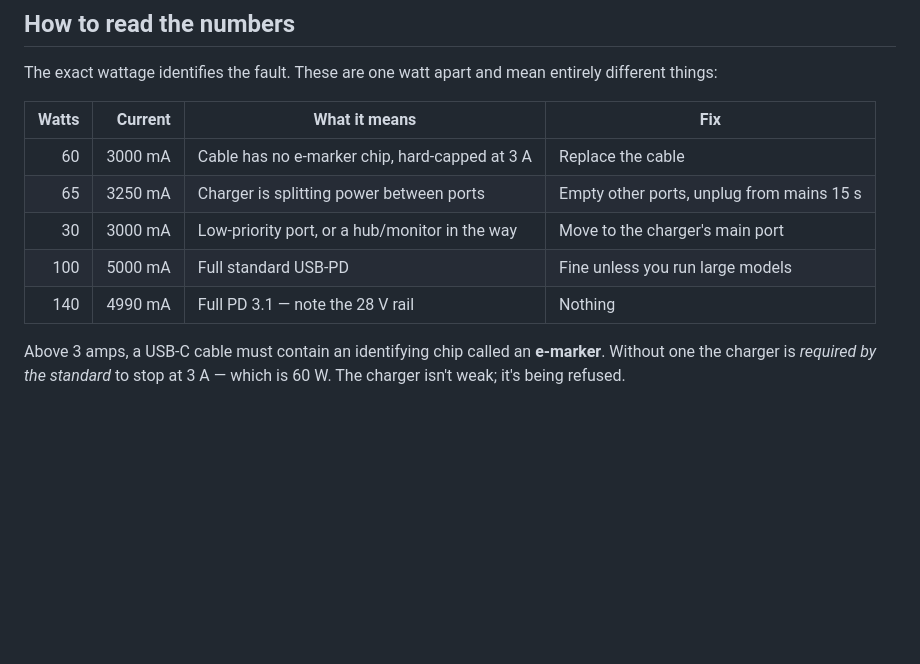
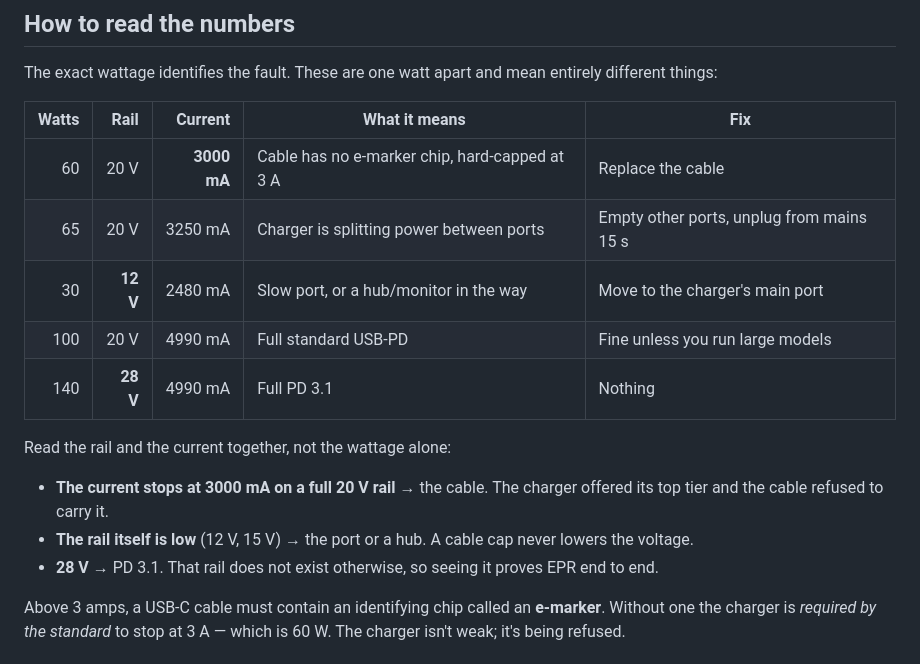
Before and after one commit to bluehawana/mac-smartcharging-monitor, a Markdown page: README.md, the part around one of its changes. GitHub-like rendering; blank space fills up the shorter version.

```diff
--- a/README.md
+++ b/README.md
@@ -145,13 +173,22 @@ oMLX, pulling **121 W** against a 100 W supply.
 The exact wattage identifies the fault. These are one watt apart and mean
 entirely different things:
 
-| Watts | Current | What it means | Fix |
-|------:|--------:|---------------|-----|
-| 60 | 3000 mA | Cable has no e-marker chip, hard-capped at 3 A | Replace the cable |
-| 65 | 3250 mA | Charger is splitting power between ports | Empty other ports, unplug from mains 15 s |
-| 30 | 3000 mA | Low-priority port, or a hub/monitor in the way | Move to the charger's main port |
-| 100 | 5000 mA | Full standard USB-PD | Fine unless you run large models |
-| 140 | 4990 mA | Full PD 3.1 — note the 28 V rail | Nothing |
+| Watts | Rail | Current | What it means | Fix |
+|------:|-----:|--------:|---------------|-----|
+| 60 | 20 V | **3000 mA** | Cable has no e-marker chip, hard-capped at 3 A | Replace the cable |
+| 65 | 20 V | 3250 mA | Charger is splitting power between ports | Empty other ports, unplug from mains 15 s |
+| 30 | **12 V** | 2480 mA | Slow port, or a hub/monitor in the way | Move to the charger's main port |
+| 100 | 20 V | 4990 mA | Full standard USB-PD | Fine unless you run large models |
+| 140 | **28 V** | 4990 mA | Full PD 3.1 | Nothing |
+
+Read the rail and the current together, not the wattage alone:
+
+- **The current stops at 3000 mA on a full 20 V rail** → the cable. The charger
+  offered its top tier and the cable refused to carry it.
+- **The rail itself is low** (12 V, 15 V) → the port or a hub. A cable cap never
+  lowers the voltage.
+- **28 V** → PD 3.1. That rail does not exist otherwise, so seeing it proves
+  EPR end to end.
 
 Above 3 amps, a USB-C cable must contain an identifying chip called an
 **e-marker**. Without one the charger is *required by the standard* to stop at
```
Also changed, not shown: other parts of README.md (+28 -0 lines), docs/working-diary.md (+15 -0 lines), docs/images/cable-no-emarker-60w.png (added).
